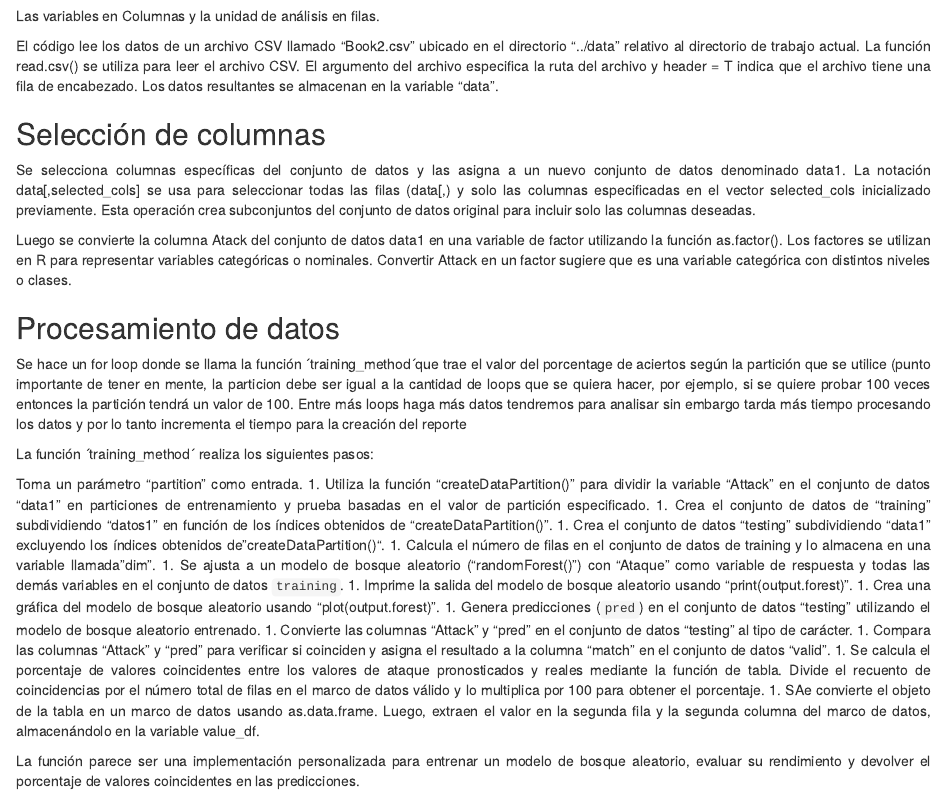
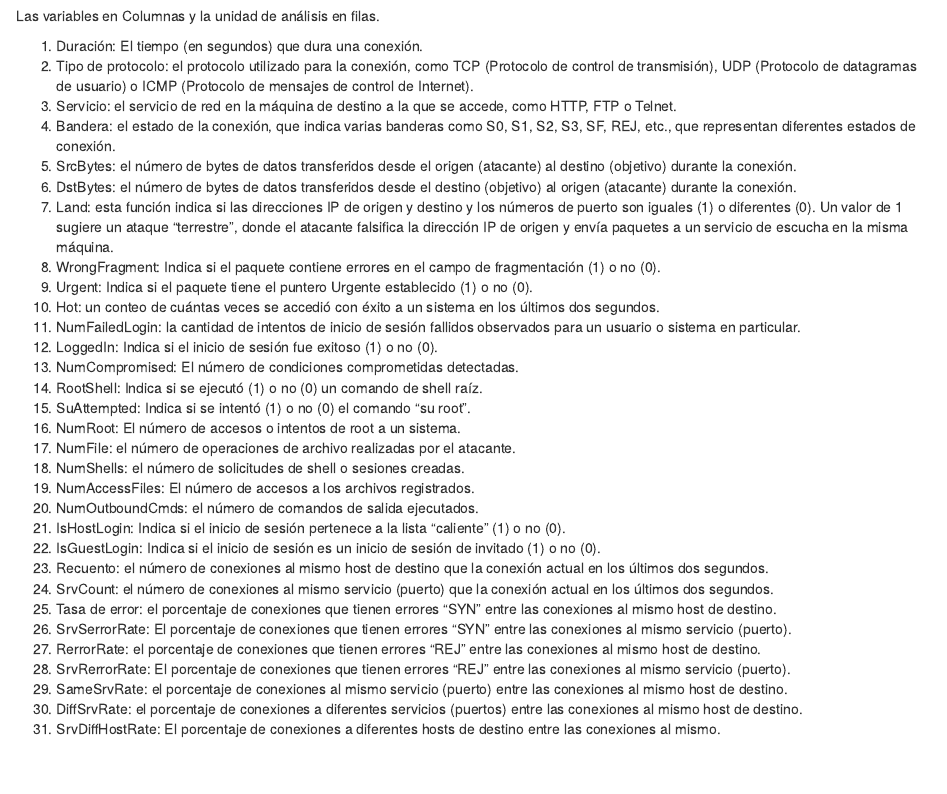
Before and after one commit to Data-Driven-Security/Machine-Learning-DDS, an R Markdown document (code/Reporte.Rmd): the page in a window 1100 px wide, from 1500 px down before the commit and from 620 px down after it, so that both start at the same text. Rendered offline with R 4.5, knitr and Pandoc, with nearby package versions; drawn as R Markdown's standard HTML page in place of the format the file asks for; some code elsewhere in the file could not run offline.

Commit message:
Se agrego las variables

````diff
--- a/code/Reporte.Rmd
+++ b/code/Reporte.Rmd
@@ -46,6 +46,41 @@ data <- read.csv (file="../data/original_data/Book2.csv",header=T)
 
 ```
 
+Las variables en Columnas y la unidad de análisis en filas.
+
+1. Duración: El tiempo (en segundos) que dura una conexión.
+2. Tipo de protocolo: el protocolo utilizado para la conexión, como TCP (Protocolo de control de transmisión), UDP (Protocolo de datagramas de usuario) o ICMP (Protocolo de mensajes de control de Internet).
+3. Servicio: el servicio de red en la máquina de destino a la que se accede, como HTTP, FTP o Telnet.
+4. Bandera: el estado de la conexión, que indica varias banderas como S0, S1, S2, S3, SF, REJ, etc., que representan diferentes estados de conexión.
+5. SrcBytes: el número de bytes de datos transferidos desde el origen (atacante) al destino (objetivo) durante la conexión.
+6. DstBytes: el número de bytes de datos transferidos desde el destino (objetivo) al origen (atacante) durante la conexión.
+7. Land: esta función indica si las direcciones IP de origen y destino y los números de puerto son iguales (1) o diferentes (0). Un valor de 1 sugiere un ataque "terrestre", donde el atacante falsifica la dirección IP de origen y envía paquetes a un servicio de escucha en la misma máquina.
+8. WrongFragment: Indica si el paquete contiene errores en el campo de fragmentación (1) o no (0).
+9. Urgent: Indica si el paquete tiene el puntero Urgente establecido (1) o no (0).
+10. Hot: un conteo de cuántas veces se accedió con éxito a un sistema en los últimos dos segundos.
+11. NumFailedLogin: la cantidad de intentos de inicio de sesión fallidos observados para un usuario o sistema en particular.
+12. LoggedIn: Indica si el inicio de sesión fue exitoso (1) o no (0).
+13. NumCompromised: El número de condiciones comprometidas detectadas.
+14. RootShell: Indica si se ejecutó (1) o no (0) un comando de shell raíz.
+15. SuAttempted: Indica si se intentó (1) o no (0) el comando "su root".
+16. NumRoot: El número de accesos o intentos de root a un sistema.
+17. NumFile: el número de operaciones de archivo realizadas por el atacante.
+18. NumShells: el número de solicitudes de shell o sesiones creadas.
+19. NumAccessFiles: El número de accesos a los archivos registrados.
+20. NumOutboundCmds: el número de comandos de salida ejecutados.
+21. IsHostLogin: Indica si el inicio de sesión pertenece a la lista "caliente" (1) o no (0).
+22. IsGuestLogin: Indica si el inicio de sesión es un inicio de sesión de invitado (1) o no (0).
+23. Recuento: el número de conexiones al mismo host de destino que la conexión actual en los últimos dos segundos.
+24. SrvCount: el número de conexiones al mismo servicio (puerto) que la conexión actual en los últimos dos segundos.
+25. Tasa de error: el porcentaje de conexiones que tienen errores "SYN" entre las conexiones al mismo host de destino.
+26. SrvSerrorRate: El porcentaje de conexiones que tienen errores "SYN" entre las conexiones al mismo servicio (puerto).
+27. RerrorRate: el porcentaje de conexiones que tienen errores "REJ" entre las conexiones al mismo host de destino.
+28. SrvRerrorRate: El porcentaje de conexiones que tienen errores "REJ" entre las conexiones al mismo servicio (puerto).
+29. SameSrvRate: el porcentaje de conexiones al mismo servicio (puerto) entre las conexiones al mismo host de destino.
+30. DiffSrvRate: el porcentaje de conexiones a diferentes servicios (puertos) entre las conexiones al mismo host de destino.
+31. SrvDiffHostRate: El porcentaje de conexiones a diferentes hosts de destino entre las conexiones al mismo.
+
+
 # OBJETIVO
 
 <div style="text-align: justify">
@@ -83,7 +118,6 @@ El propósito de este fragmento de código es configurar el entorno de R, cargar
 ##Bases de datos
 
 <div style="text-align: justify">
-Las variables en Columnas y la unidad de análisis en filas.
 
 El código lee los datos de un archivo CSV llamado "Book2.csv" ubicado en el directorio "../data" relativo al directorio de trabajo actual. La función read.csv() se utiliza para leer el archivo CSV. El argumento del archivo especifica la ruta del archivo y header = T indica que el archivo tiene una fila de encabezado. Los datos resultantes se almacenan en la variable "data".
 </div>
````
Also changed, not shown: code/Reporte.html.
